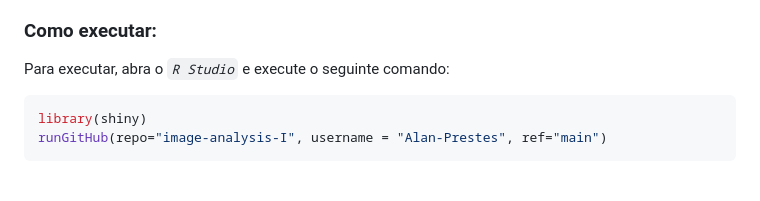
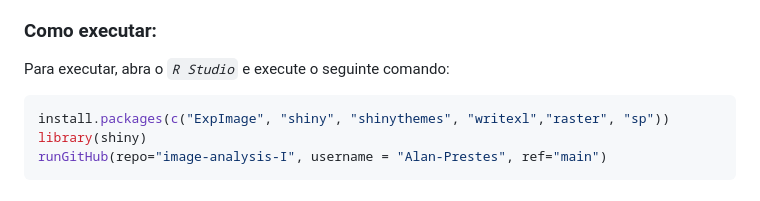
Before and after one commit to Alan-Prestes/Image-Analysis-I, a Markdown page: README.md, the part around the change. Drawn GitHub-style.

````diff
--- a/README.md
+++ b/README.md
@@ -14,6 +14,7 @@ Dashboard criado para a segmentação de imagens com o objetivo de contar e medi
 ### Como executar:
 Para executar, abra o _`R Studio`_ e execute o seguinte comando:
 ```ruby
+install.packages(c("ExpImage", "shiny", "shinythemes", "writexl","raster", "sp"))
 library(shiny)
 runGitHub(repo="image-analysis-I", username = "Alan-Prestes", ref="main")
 ```
````
